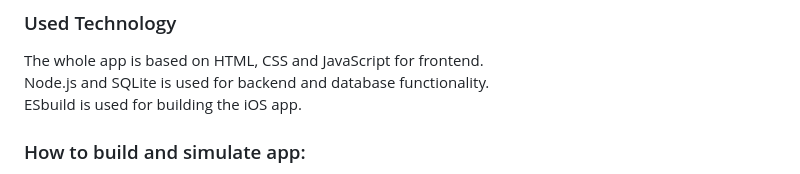
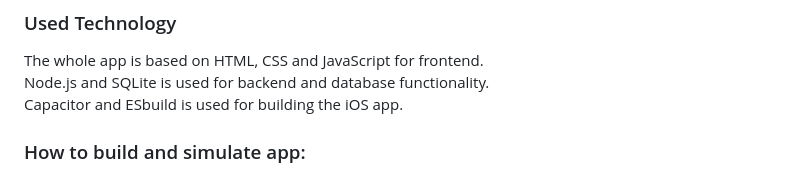
Before and after one commit to akmrw/pokepicker, a Markdown page: README.md, the part around the change. Drawn GitHub-style.

Commit message:
added Capacitor to used technology

```diff
--- a/README.md
+++ b/README.md
@@ -37,7 +37,7 @@ After entering all of your cards for that Pokémon you can click on the "Schlie
 
 The whole app is based on HTML, CSS and JavaScript for frontend.<br/>
 Node.js and SQLite is used for backend and database functionality.<br/>
-ESbuild is used for building the iOS app.
+Capacitor and ESbuild is used for building the iOS app.
 
 ### How to build and simulate app:
 
```
